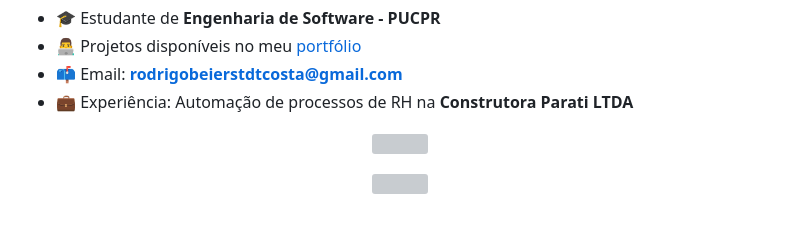
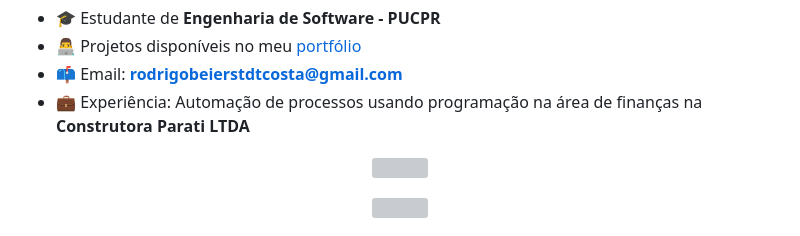
Before and after one commit to RodrigoBeierstdt/RodrigoBeierstdt, a Markdown page: README.md, the part around the change. Drawn GitHub-style; grey boxes are pictures that could not be loaded.

```diff
--- a/README.md
+++ b/README.md
@@ -6,7 +6,7 @@ Estudante de Engenharia de Software
 - 🎓 Estudante de **Engenharia de Software - PUCPR**
 - 👨‍💻 Projetos disponíveis no meu [portfólio](https://rodrigobeierstdt.github.io/portfolio/)
 - 📫 Email: **rodrigobeierstdtcosta@gmail.com**
-- 💼 Experiência: Automação de processos de RH na **Construtora Parati LTDA**
+- 💼 Experiência: Automação de processos usando programação na área de finanças na **Construtora Parati LTDA**
 
 <p align="center">
   <img src="https://github-readme-stats.vercel.app/api?username=rodrigobeierstdt&show_icons=true&theme=great-gatsby" />
```
